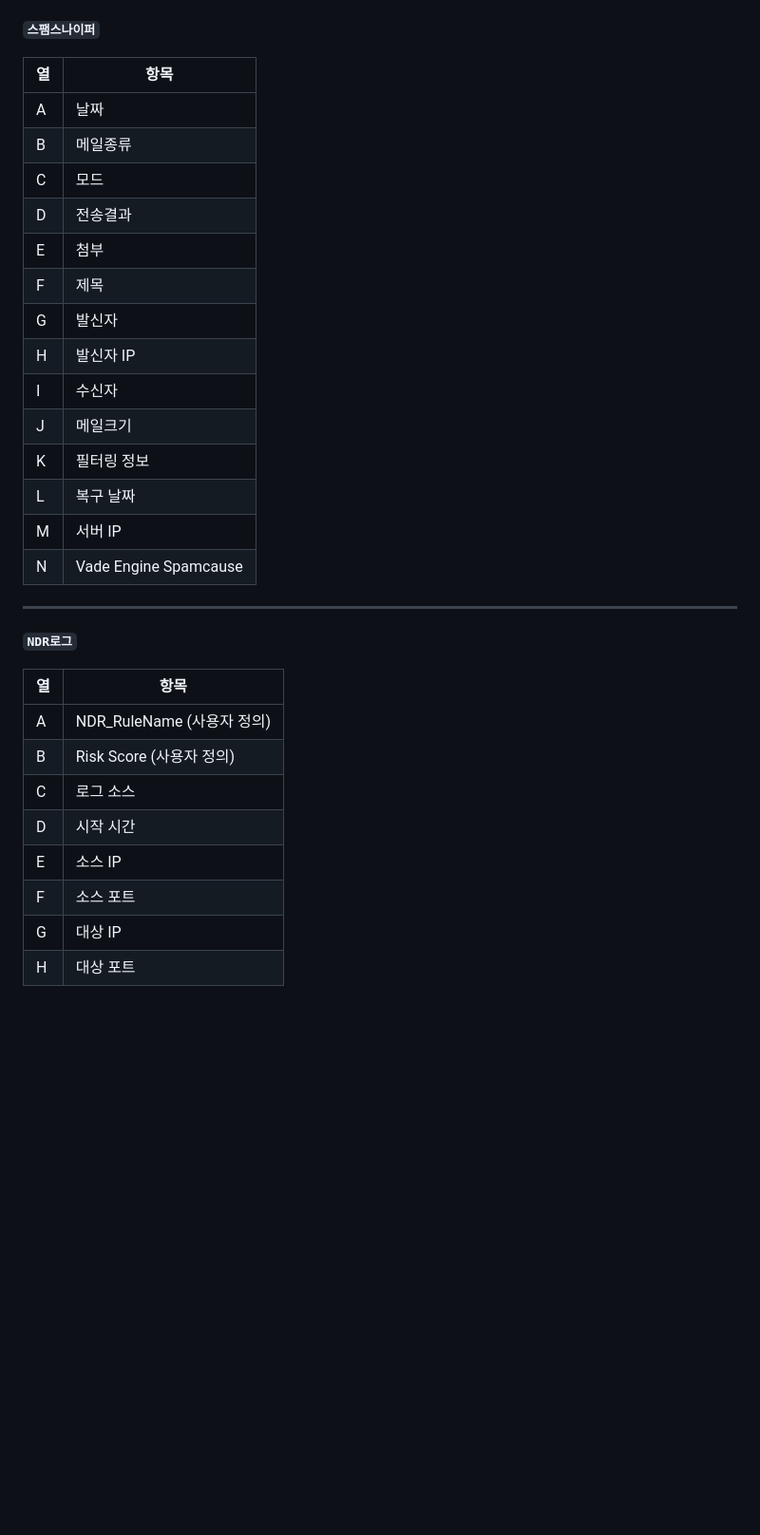
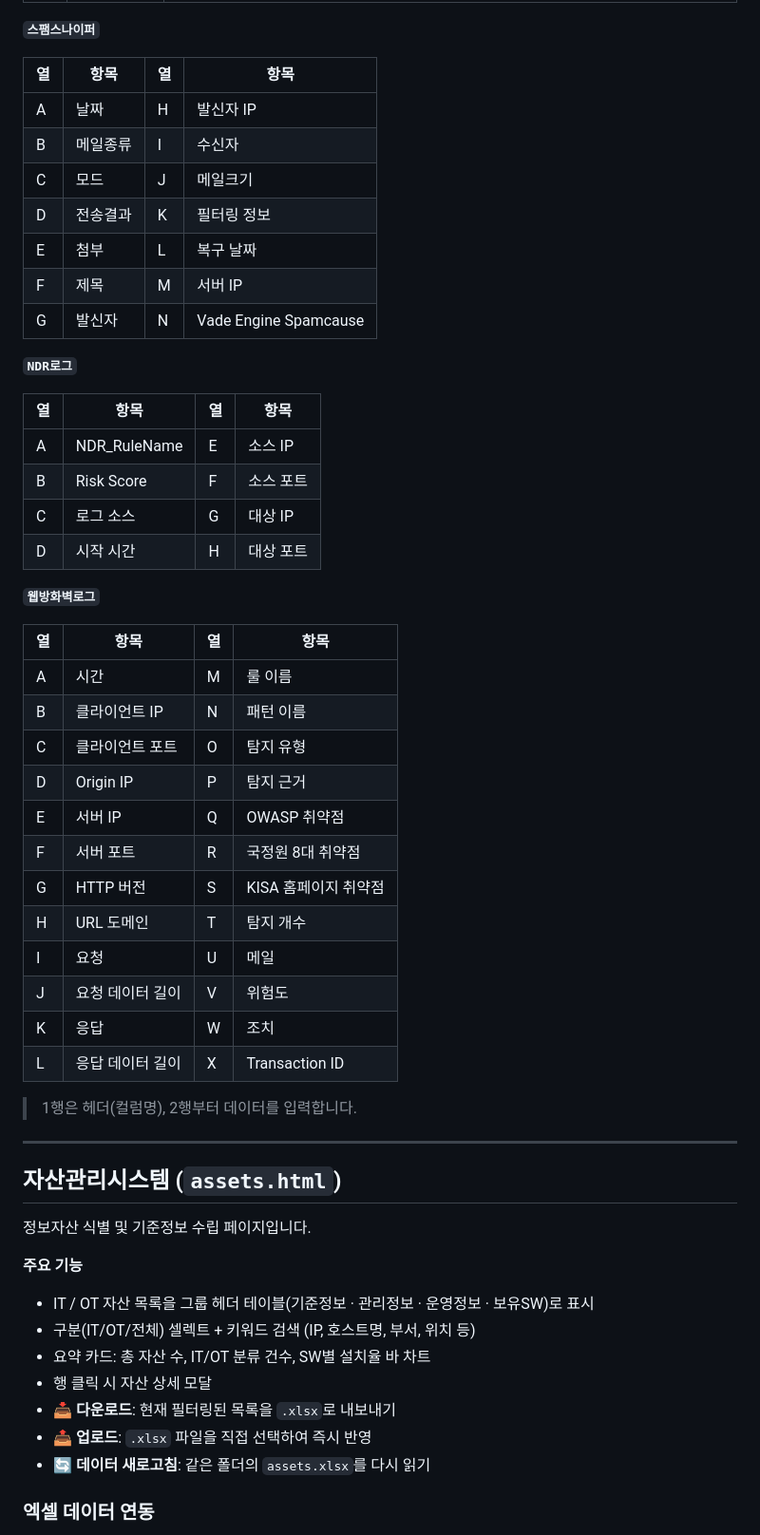
Before and after one commit to beomseockjeong/threat-trend-detection, a Markdown page: README.md, the part around one of its changes. Shown at 95% size. GitHub-like rendering; blank space fills up the shorter version.

```diff
--- a/README.md
+++ b/README.md
@@ -60,33 +50,58 @@ start index.html  # Windows
 **`스팸스나이퍼`**
 
-| 열 | 항목 |
-|----|------|
-| A | 날짜 |
-| B | 메일종류 |
-| C | 모드 |
-| D | 전송결과 |
-| E | 첨부 |
-| F | 제목 |
-| G | 발신자 |
-| H | 발신자 IP |
-| I | 수신자 |
-| J | 메일크기 |
-| K | 필터링 정보 |
-| L | 복구 날짜 |
-| M | 서버 IP |
-| N | Vade Engine Spamcause |
+| 열 | 항목 | 열 | 항목 |
+|----|------|----|------|
+| A | 날짜 | H | 발신자 IP |
+| B | 메일종류 | I | 수신자 |
+| C | 모드 | J | 메일크기 |
+| D | 전송결과 | K | 필터링 정보 |
+| E | 첨부 | L | 복구 날짜 |
+| F | 제목 | M | 서버 IP |
+| G | 발신자 | N | Vade Engine Spamcause |
+
+**`NDR로그`**
+
+| 열 | 항목 | 열 | 항목 |
+|----|------|----|------|
+| A | NDR_RuleName | E | 소스 IP |
+| B | Risk Score | F | 소스 포트 |
+| C | 로그 소스 | G | 대상 IP |
+| D | 시작 시간 | H | 대상 포트 |
+
+**`웹방화벽로그`**
+
+| 열 | 항목 | 열 | 항목 |
+|----|------|----|------|
+| A | 시간 | M | 룰 이름 |
+| B | 클라이언트 IP | N | 패턴 이름 |
+| C | 클라이언트 포트 | O | 탐지 유형 |
+| D | Origin IP | P | 탐지 근거 |
+| E | 서버 IP | Q | OWASP 취약점 |
+| F | 서버 포트 | R | 국정원 8대 취약점 |
+| G | HTTP 버전 | S | KISA 홈페이지 취약점 |
+| H | URL 도메인 | T | 탐지 개수 |
+| I | 요청 | U | 메일 |
+| J | 요청 데이터 길이 | V | 위험도 |
+| K | 응답 | W | 조치 |
+| L | 응답 데이터 길이 | X | Transaction ID |
+
+> 1행은 헤더(컬럼명), 2행부터 데이터를 입력합니다.
 
 ---
 
-**`NDR로그`**
+## 자산관리시스템 (`assets.html`)
 
-| 열 | 항목 |
-|----|------|
-| A | NDR_RuleName (사용자 정의) |
-| B | Risk Score (사용자 정의) |
-| C | 로그 소스 |
-| D | 시작 시간 |
-| E | 소스 IP |
-| F | 소스 포트 |
-| G | 대상 IP |
-| H | 대상 포트 |
+정보자산 식별 및 기준정보 수립 페이지입니다.
+
+**주요 기능**
+
+- IT / OT 자산 목록을 그룹 헤더 테이블(기준정보 · 관리정보 · 운영정보 · 보유SW)로 표시
+- 구분(IT/OT/전체) 셀렉트 + 키워드 검색 (IP, 호스트명, 부서, 위치 등)
+- 요약 카드: 총 자산 수, IT/OT 분류 건수, SW별 설치율 바 차트
+- 행 클릭 시 자산 상세 모달
+- **📥 다운로드**: 현재 필터링된 목록을 `.xlsx`로 내보내기
+- **📤 업로드**: `.xlsx` 파일을 직접 선택하여 즉시 반영
+- **🔄 데이터 새로고침**: 같은 폴더의 `assets.xlsx`를 다시 읽기
+
+### 엑셀 데이터 연동
+
```
Also changed, not shown: other parts of README.md (+70 -59 lines).
